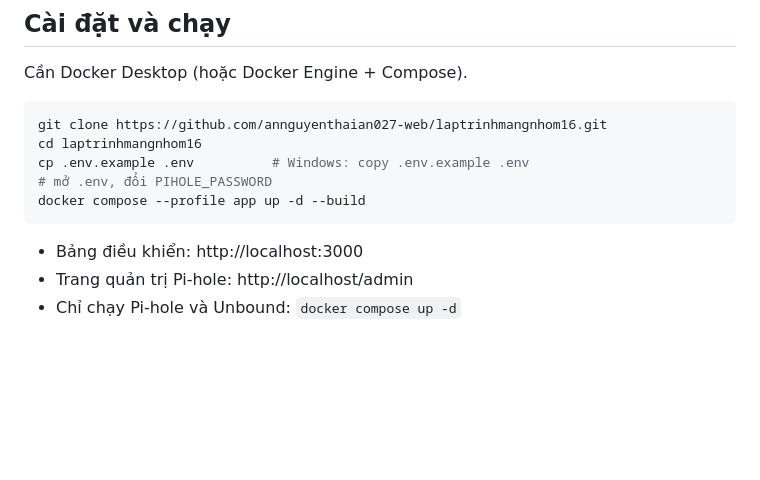
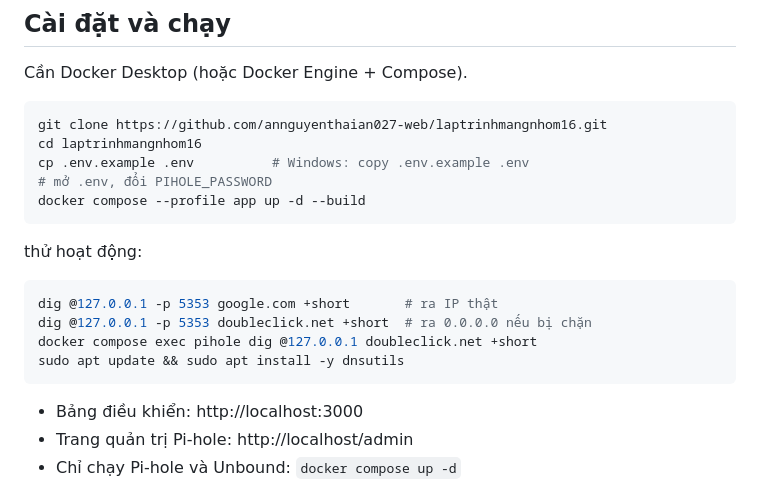
Before and after one commit to annguyenthaian027-web/laptrinhmangnhom16, a Markdown page: README.md, the part around the change. Drawn GitHub-style; blank space fills up the shorter version.

````diff
--- a/README.md
+++ b/README.md
@@ -40,7 +40,13 @@ cp .env.example .env          # Windows: copy .env.example .env
 # mở .env, đổi PIHOLE_PASSWORD
 docker compose --profile app up -d --build
 ```
-
+thử hoạt động:
+```bash
+dig @127.0.0.1 -p 5353 google.com +short       # ra IP thật
+dig @127.0.0.1 -p 5353 doubleclick.net +short  # ra 0.0.0.0 nếu bị chặn
+docker compose exec pihole dig @127.0.0.1 doubleclick.net +short
+sudo apt update && sudo apt install -y dnsutils
+```
 - Bảng điều khiển: http://localhost:3000
 - Trang quản trị Pi-hole: http://localhost/admin
 - Chỉ chạy Pi-hole và Unbound: `docker compose up -d`
````
